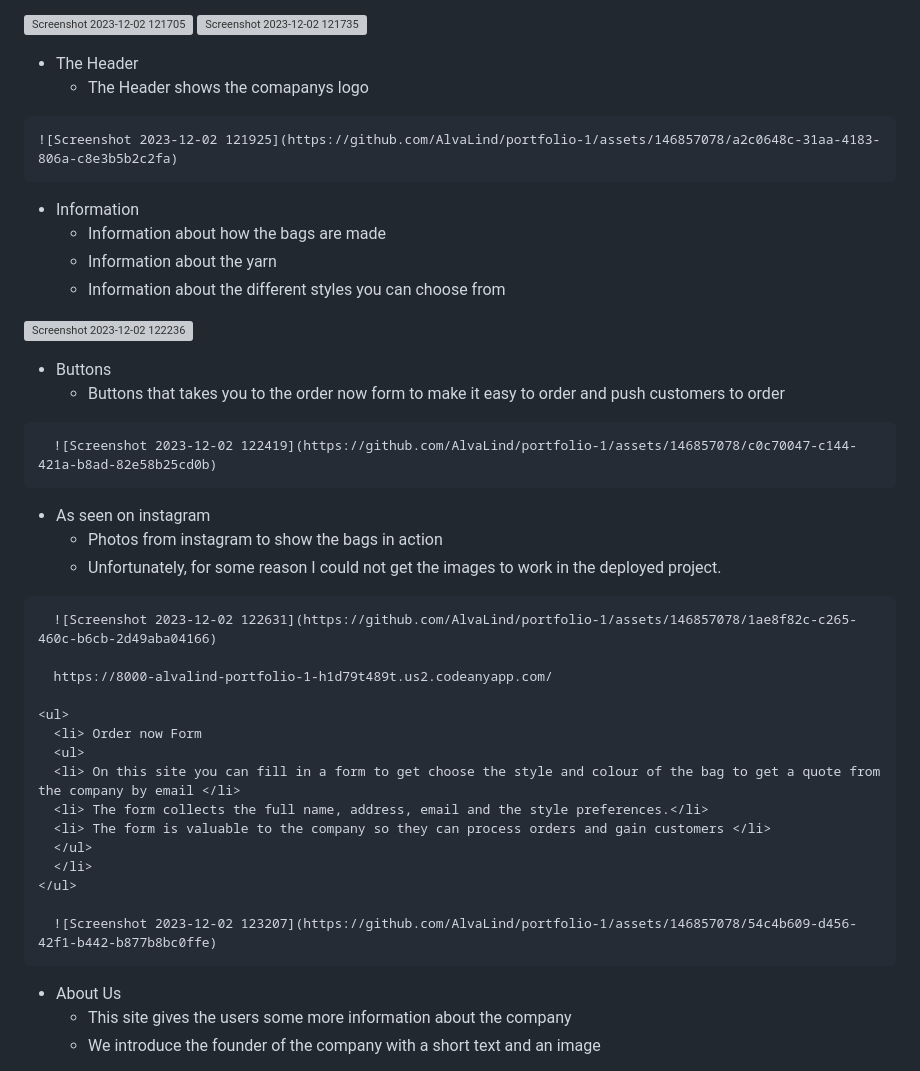
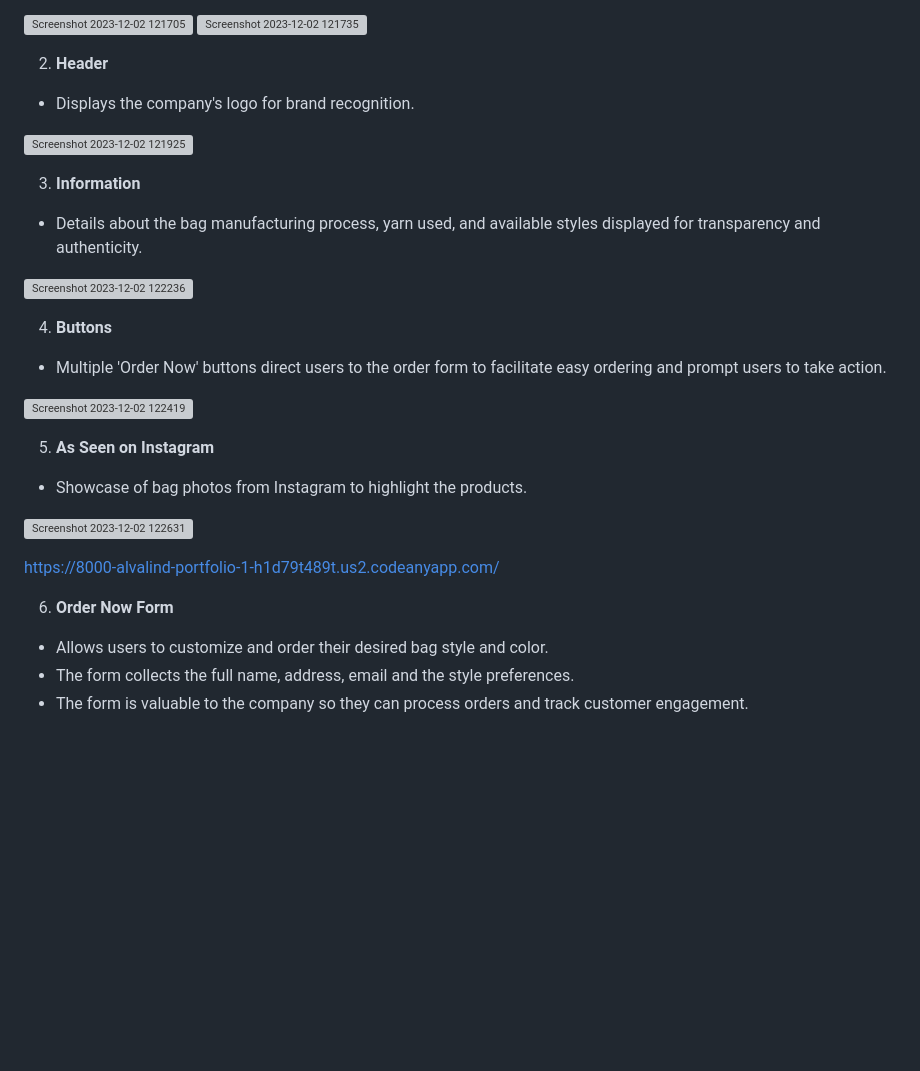
Before and after one commit to AlvaLind/c-label, a Markdown page: README.md, the part around one of its changes. Rendered like a GitHub page; blank space fills up the shorter version; grey boxes are pictures that could not be loaded.

```diff
--- a/README.md
+++ b/README.md
@@ -21,71 +16,34 @@ Features
   ![Screenshot 2023-12-02 121735](https://github.com/AlvaLind/portfolio-1/assets/146857078/eff81857-95e4-4ea0-ad53-863532627230)
 
 
-  <ul>
-      <li>The Header
-      <ul>
-        <li>The Header shows the comapanys logo</li>
-      </ul>
-      </li>
-    </ul>
+2. **Header**
+  * Displays the company's logo for brand recognition.
 
-    ![Screenshot 2023-12-02 121925](https://github.com/AlvaLind/portfolio-1/assets/146857078/a2c0648c-31aa-4183-806a-c8e3b5b2c2fa)
+  ![Screenshot 2023-12-02 121925](https://github.com/AlvaLind/portfolio-1/assets/146857078/a2c0648c-31aa-4183-806a-c8e3b5b2c2fa)
 
 
-  <ul>
-      <li>Information
-      <ul>
-      <li> Information about how the bags are made </li>
-      <li>Information about the yarn </li>
-      <li>Information about the different styles you can choose from </li>
-      </ul>
-      </li>
-  </ul>
+3. **Information**
+  * Details about the bag manufacturing process, yarn used, and available styles displayed for transparency and authenticity.
 
   ![Screenshot 2023-12-02 122236](https://github.com/AlvaLind/portfolio-1/assets/146857078/30fb5a4f-eb49-46ca-a24d-bbfe0ffa6209)
 
-  <ul>
-      <li> Buttons
-      <ul>
-      <li> Buttons that takes you to the order now form to make it easy to order and push customers to order </li>
-      </ul>
-      </li>
-  </ul>
 
-      ![Screenshot 2023-12-02 122419](https://github.com/AlvaLind/portfolio-1/assets/146857078/c0c70047-c144-421a-b8ad-82e58b25cd0b)
+4. **Buttons**
+  * Multiple 'Order Now' buttons direct users to the order form to facilitate easy ordering and prompt users to take action.
+
+  ![Screenshot 2023-12-02 122419](https://github.com/AlvaLind/portfolio-1/assets/146857078/c0c70047-c144-421a-b8ad-82e58b25cd0b)
 
 
-  <ul>
-      <li> As seen on instagram
-      <ul>
-      <li> Photos from instagram to show the bags in action </li>
-      <li> Unfortunately, for some reason I could not get the images to work in the deployed project. </li>
-      </ul>
-    </ul>
+5. **As Seen on Instagram**
+  * Showcase of bag photos from Instagram to highlight the products.
 
-      ![Screenshot 2023-12-02 122631](https://github.com/AlvaLind/portfolio-1/assets/146857078/1ae8f82c-c265-460c-b6cb-2d49aba04166)
+  ![Screenshot 2023-12-02 122631](https://github.com/AlvaLind/portfolio-1/assets/146857078/1ae8f82c-c265-460c-b6cb-2d49aba04166)
 
-      https://8000-alvalind-portfolio-1-h1d79t489t.us2.codeanyapp.com/
-
-    <ul>
-      <li> Order now Form
-      <ul>
-      <li> On this site you can fill in a form to get choose the style and colour of the bag to get a quote from the company by email </li>
-      <li> The form collects the full name, address, email and the style preferences.</li>
-      <li> The form is valuable to the company so they can process orders and gain customers </li>
-      </ul>
-      </li>
-    </ul>
-
-      ![Screenshot 2023-12-02 123207](https://github.com/AlvaLind/portfolio-1/assets/146857078/54c4b609-d456-42f1-b442-b877b8bc0ffe)
+  https://8000-alvalind-portfolio-1-h1d79t489t.us2.codeanyapp.com/
 
 
-  <ul>
-    <li>About Us
-    <ul>
-      <li>This site gives the users some more information about the company</li>
-      <li> We introduce the founder of the company with a short text and an image</li>
-    </ul>
-    </li>
-  </ul>
+6. **Order Now Form**
+  * Allows users to customize and order their desired bag style and color.
+  * The form collects the full name, address, email and the style preferences.
+  * The form is valuable to the company so they can process orders and track customer engagement.
 
```
Also changed, not shown: other parts of README.md (+47 -71 lines).
